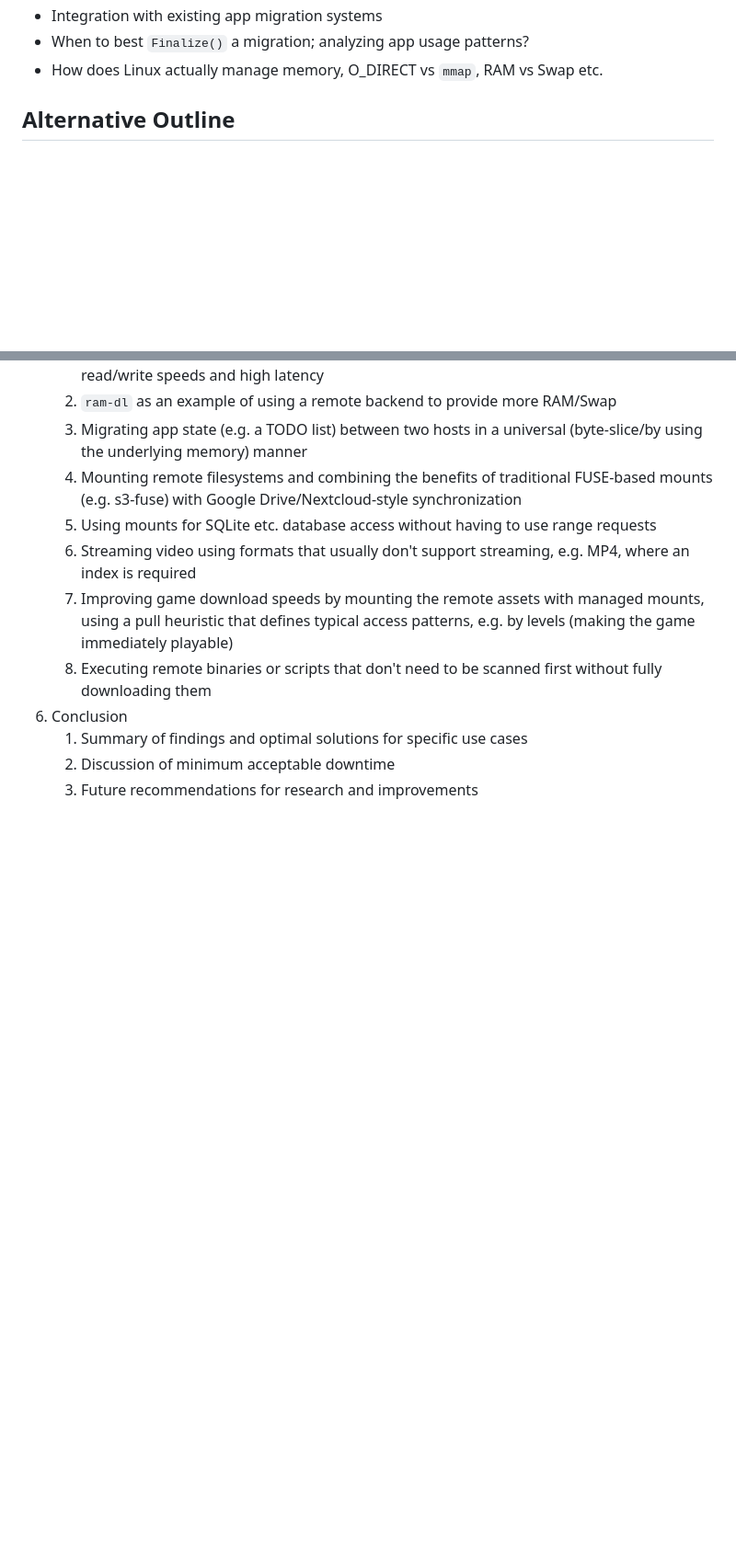
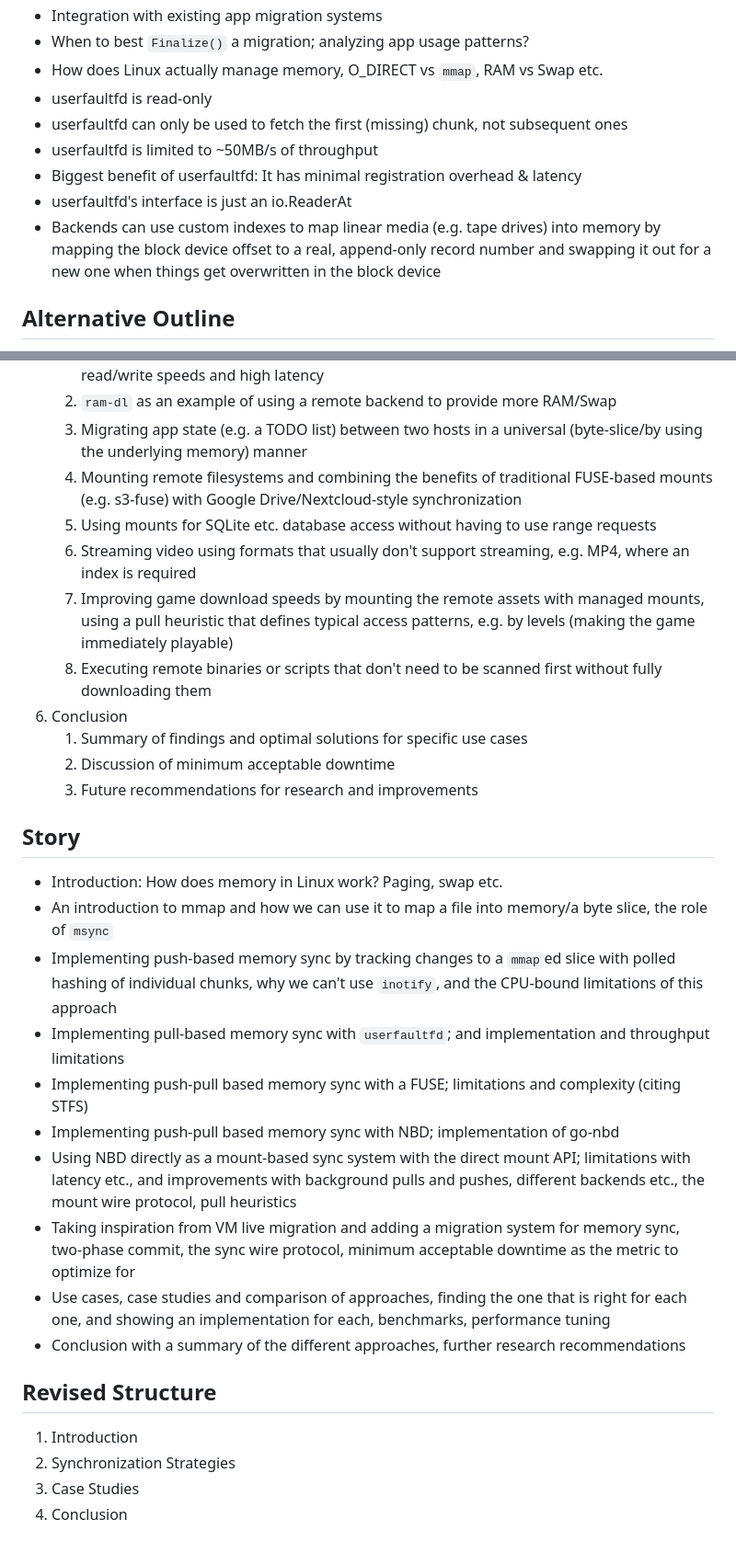
Before and after one commit to pojntfx/networked-linux-memsync, a Markdown page: docs/notes.md, 2 parts joined by grey strips. Shown at 92% size. Rendered like a GitHub page; blank space fills up the shorter version.

Commit message:
docs: Add new reader story, prepare for unified notes

```diff
--- a/docs/notes.md
+++ b/docs/notes.md
@@ -103,6 +103,12 @@ lang: en-US
 - Integration with existing app migration systems
 - When to best `Finalize()` a migration; analyzing app usage patterns?
 - How does Linux actually manage memory, O_DIRECT vs `mmap`, RAM vs Swap etc.
+- userfaultfd is read-only
+- userfaultfd can only be used to fetch the first (missing) chunk, not subsequent ones
+- userfaultfd is limited to ~50MB/s of throughput
+- Biggest benefit of userfaultfd: It has minimal registration overhead & latency
+- userfaultfd's interface is just an io.ReaderAt
+- Backends can use custom indexes to map linear media (e.g. tape drives) into memory by mapping the block device offset to a real, append-only record number and swapping it out for a new one when things get overwritten in the block device
 
 ## Alternative Outline
 
@@ -160,3 +166,23 @@ lang: en-US
    1. Summary of findings and optimal solutions for specific use cases
    2. Discussion of minimum acceptable downtime
    3. Future recommendations for research and improvements
+
+## Story
+
+- Introduction: How does memory in Linux work? Paging, swap etc.
+- An introduction to mmap and how we can use it to map a file into memory/a byte slice, the role of `msync`
+- Implementing push-based memory sync by tracking changes to a `mmap`ed slice with polled hashing of individual chunks, why we can't use `inotify`, and the CPU-bound limitations of this approach
+- Implementing pull-based memory sync with `userfaultfd`; and implementation and throughput limitations
+- Implementing push-pull based memory sync with a FUSE; limitations and complexity (citing STFS)
+- Implementing push-pull based memory sync with NBD; implementation of go-nbd
+- Using NBD directly as a mount-based sync system with the direct mount API; limitations with latency etc., and improvements with background pulls and pushes, different backends etc., the mount wire protocol, pull heuristics
+- Taking inspiration from VM live migration and adding a migration system for memory sync, two-phase commit, the sync wire protocol, minimum acceptable downtime as the metric to optimize for
+- Use cases, case studies and comparison of approaches, finding the one that is right for each one, and showing an implementation for each, benchmarks, performance tuning
+- Conclusion with a summary of the different approaches, further research recommendations
+
+## Revised Structure
+
+1. Introduction
+2. Synchronization Strategies
+3. Case Studies
+4. Conclusion
```
